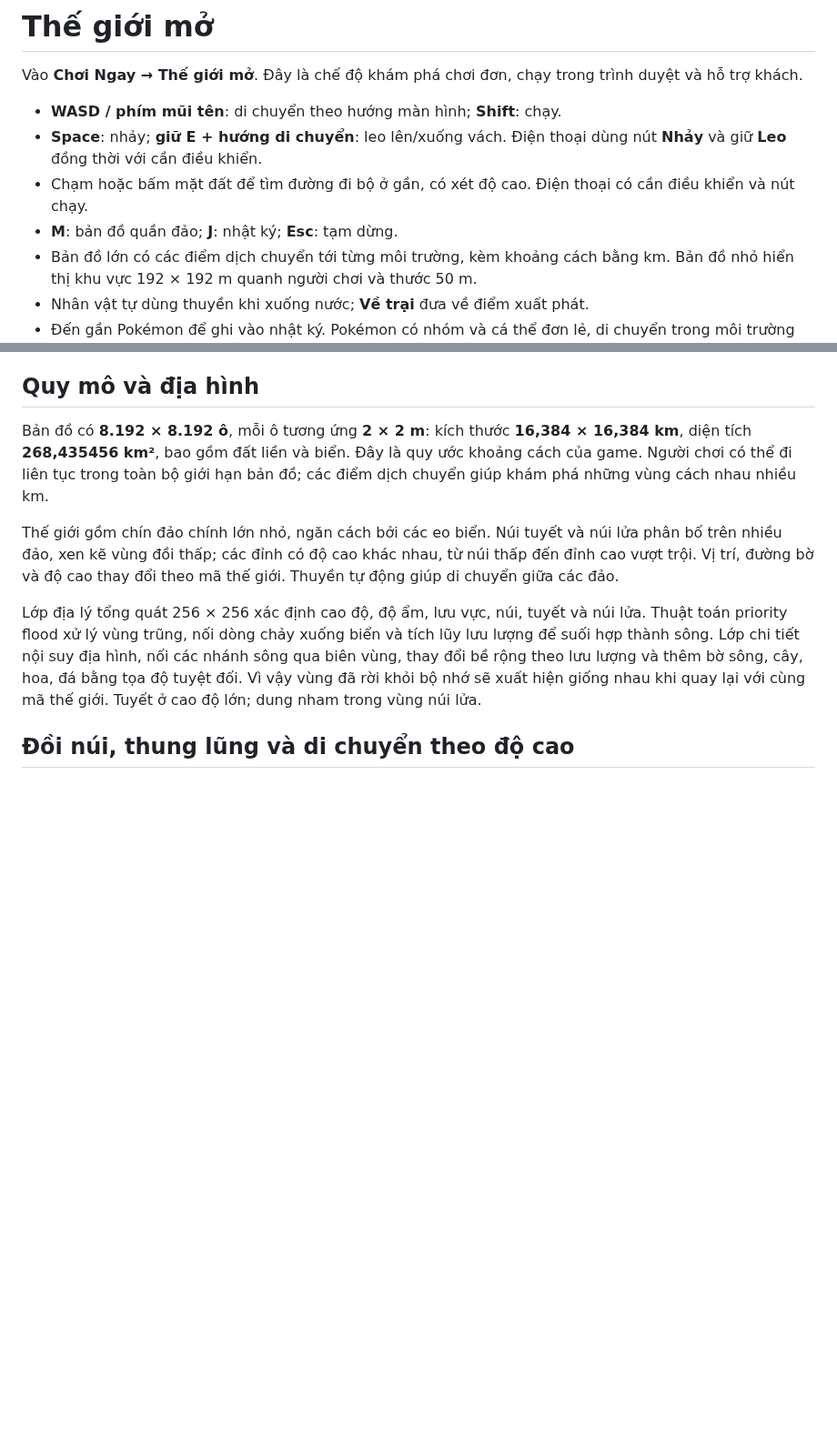
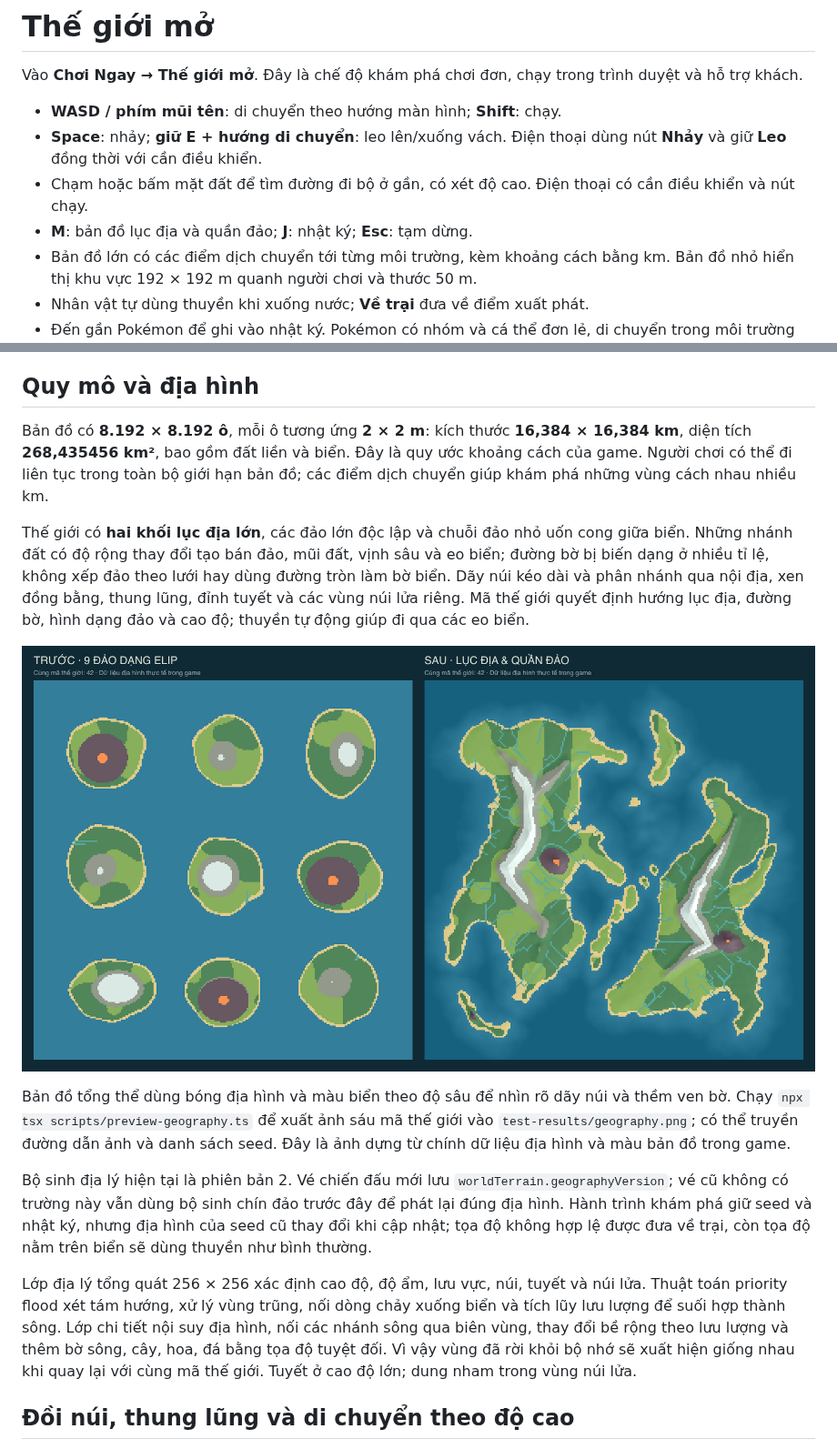
Before and after one commit to minh-phat/pokemon-game-project, a Markdown page: docs/open-world.md, 2 parts joined by grey strips. Shown at 91% size. Rendered like a GitHub page; pictures changed too: docs/world-art/continental-geography.png (added); blank space fills up the shorter version.

Commit message:
làm địa hình map đẹp hơn

```diff
--- a/docs/open-world.md
+++ b/docs/open-world.md
@@ -5,7 +5,7 @@ Vào **Chơi Ngay → Thế giới mở**. Đây là chế độ khám phá chơ
 - **WASD / phím mũi tên**: di chuyển theo hướng màn hình; **Shift**: chạy.
 - **Space**: nhảy; **giữ E + hướng di chuyển**: leo lên/xuống vách. Điện thoại dùng nút **Nhảy** và giữ **Leo** đồng thời với cần điều khiển.
 - Chạm hoặc bấm mặt đất để tìm đường đi bộ ở gần, có xét độ cao. Điện thoại có cần điều khiển và nút chạy.
-- **M**: bản đồ quần đảo; **J**: nhật ký; **Esc**: tạm dừng.
+- **M**: bản đồ lục địa và quần đảo; **J**: nhật ký; **Esc**: tạm dừng.
 - Bản đồ lớn có các điểm dịch chuyển tới từng môi trường, kèm khoảng cách bằng km. Bản đồ nhỏ hiển thị khu vực 192 × 192 m quanh người chơi và thước 50 m.
 - Nhân vật tự dùng thuyền khi xuống nước; **Về trại** đưa về điểm xuất phát.
 - Đến gần Pokémon để ghi vào nhật ký. Pokémon có nhóm và cá thể đơn lẻ, di chuyển trong môi trường phù hợp.
@@ -42,9 +42,15 @@ Tiến trình trận đang đánh chưa được khôi phục sau khi tải lạ
 
 Bản đồ có **8.192 × 8.192 ô**, mỗi ô tương ứng **2 × 2 m**: kích thước **16,384 × 16,384 km**, diện tích **268,435456 km²**, bao gồm đất liền và biển. Đây là quy ước khoảng cách của game. Người chơi có thể đi liên tục trong toàn bộ giới hạn bản đồ; các điểm dịch chuyển giúp khám phá những vùng cách nhau nhiều km.
 
-Thế giới gồm chín đảo chính lớn nhỏ, ngăn cách bởi các eo biển. Núi tuyết và núi lửa phân bố trên nhiều đảo, xen kẽ vùng đồi thấp; các đỉnh có độ cao khác nhau, từ núi thấp đến đỉnh cao vượt trội. Vị trí, đường bờ và độ cao thay đổi theo mã thế giới. Thuyền tự động giúp di chuyển giữa các đảo.
+Thế giới có **hai khối lục địa lớn**, các đảo lớn độc lập và chuỗi đảo nhỏ uốn cong giữa biển. Những nhánh đất có độ rộng thay đổi tạo bán đảo, mũi đất, vịnh sâu và eo biển; đường bờ bị biến dạng ở nhiều tỉ lệ, không xếp đảo theo lưới hay dùng đường tròn làm bờ biển. Dãy núi kéo dài và phân nhánh qua nội địa, xen đồng bằng, thung lũng, đỉnh tuyết và các vùng núi lửa riêng. Mã thế giới quyết định hướng lục địa, đường bờ, hình dạng đảo và cao độ; thuyền tự động giúp đi qua các eo biển.
 
-Lớp địa lý tổng quát 256 × 256 xác định cao độ, độ ẩm, lưu vực, núi, tuyết và núi lửa. Thuật toán priority flood xử lý vùng trũng, nối dòng chảy xuống biển và tích lũy lưu lượng để suối hợp thành sông. Lớp chi tiết nội suy địa hình, nối các nhánh sông qua biên vùng, thay đổi bề rộng theo lưu lượng và thêm bờ sông, cây, hoa, đá bằng tọa độ tuyệt đối. Vì vậy vùng đã rời khỏi bộ nhớ sẽ xuất hiện giống nhau khi quay lại với cùng mã thế giới. Tuyết ở cao độ lớn; dung nham trong vùng núi lửa.
+![So sánh địa hình cũ và mới với cùng seed 42](world-art/continental-geography.png)
+
+Bản đồ tổng thể dùng bóng địa hình và màu biển theo độ sâu để nhìn rõ dãy núi và thềm ven bờ. Chạy `npx tsx scripts/preview-geography.ts` để xuất ảnh sáu mã thế giới vào `test-results/geography.png`; có thể truyền đường dẫn ảnh và danh sách seed. Đây là ảnh dựng từ chính dữ liệu địa hình và màu bản đồ trong game.
+
+Bộ sinh địa lý hiện tại là phiên bản 2. Vé chiến đấu mới lưu `worldTerrain.geographyVersion`; vé cũ không có trường này vẫn dùng bộ sinh chín đảo trước đây để phát lại đúng địa hình. Hành trình khám phá giữ seed và nhật ký, nhưng địa hình của seed cũ thay đổi khi cập nhật; tọa độ không hợp lệ được đưa về trại, còn tọa độ nằm trên biển sẽ dùng thuyền như bình thường.
+
+Lớp địa lý tổng quát 256 × 256 xác định cao độ, độ ẩm, lưu vực, núi, tuyết và núi lửa. Thuật toán priority flood xét tám hướng, xử lý vùng trũng, nối dòng chảy xuống biển và tích lũy lưu lượng để suối hợp thành sông. Lớp chi tiết nội suy địa hình, nối các nhánh sông qua biên vùng, thay đổi bề rộng theo lưu lượng và thêm bờ sông, cây, hoa, đá bằng tọa độ tuyệt đối. Vì vậy vùng đã rời khỏi bộ nhớ sẽ xuất hiện giống nhau khi quay lại với cùng mã thế giới. Tuyết ở cao độ lớn; dung nham trong vùng núi lửa.
 
 ## Đồi núi, thung lũng và di chuyển theo độ cao
 
```
Also changed, not shown: other parts of docs/open-world.md (+1 -1 lines), 10 other files.
